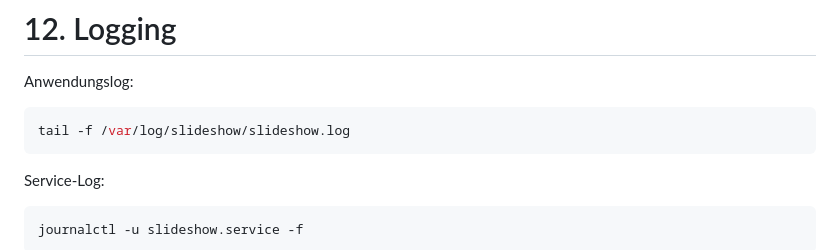
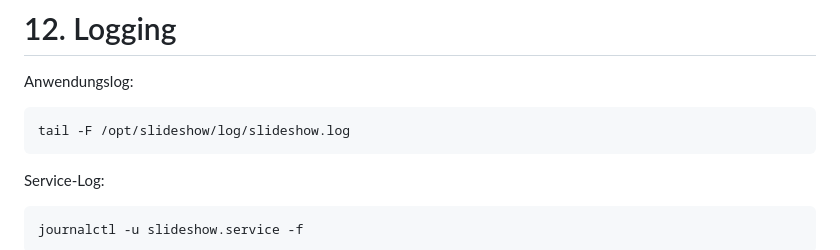
Before and after one commit to msandholz/SlideShow-for-Raspberry-Pi, a Markdown page: README.md, the part around the change. Rendered like a GitHub page.

Commit message:
Update log file path in README

````diff
--- a/README.md
+++ b/README.md
@@ -544,7 +544,7 @@ sudo reboot
 Anwendungslog:
 
 ```bash
-tail -f /var/log/slideshow/slideshow.log
+tail -F /opt/slideshow/log/slideshow.log
 ```
 
 Service-Log:
````
